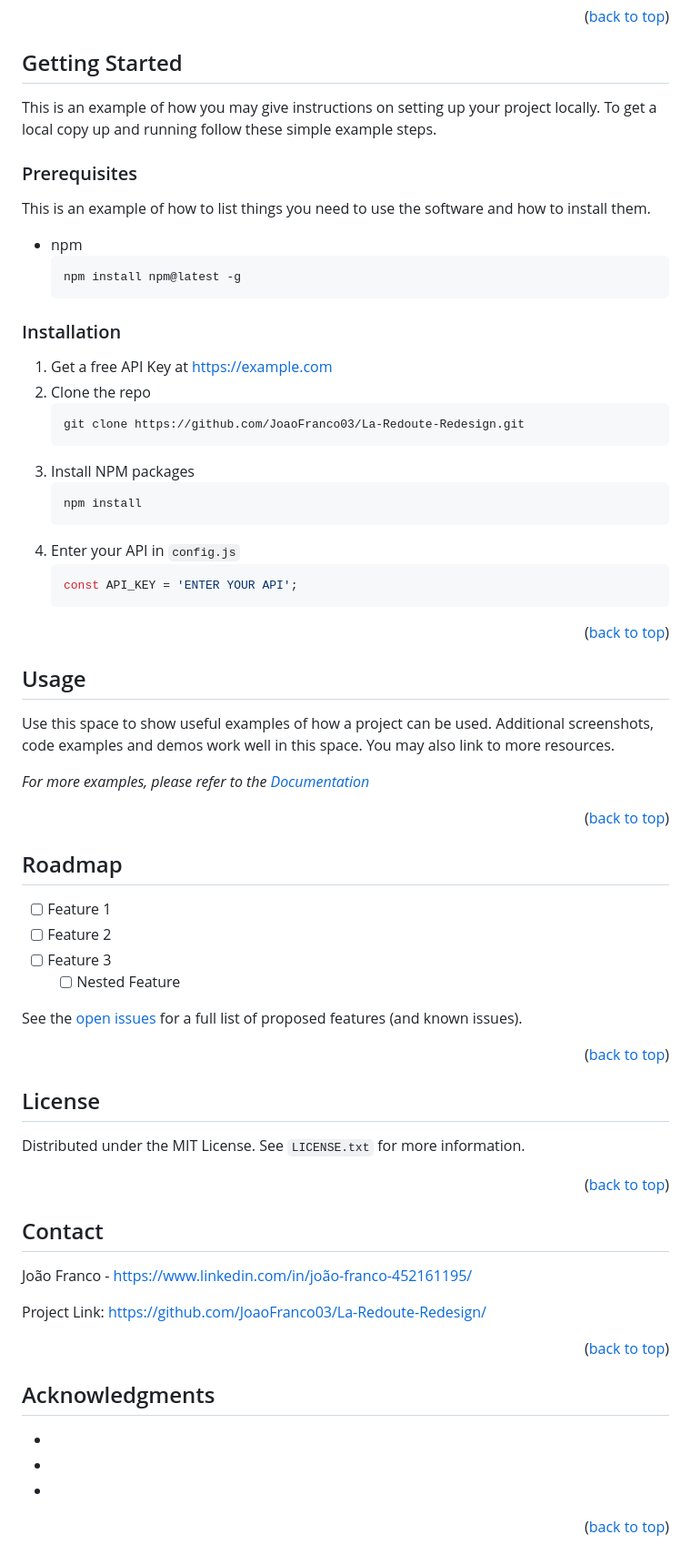
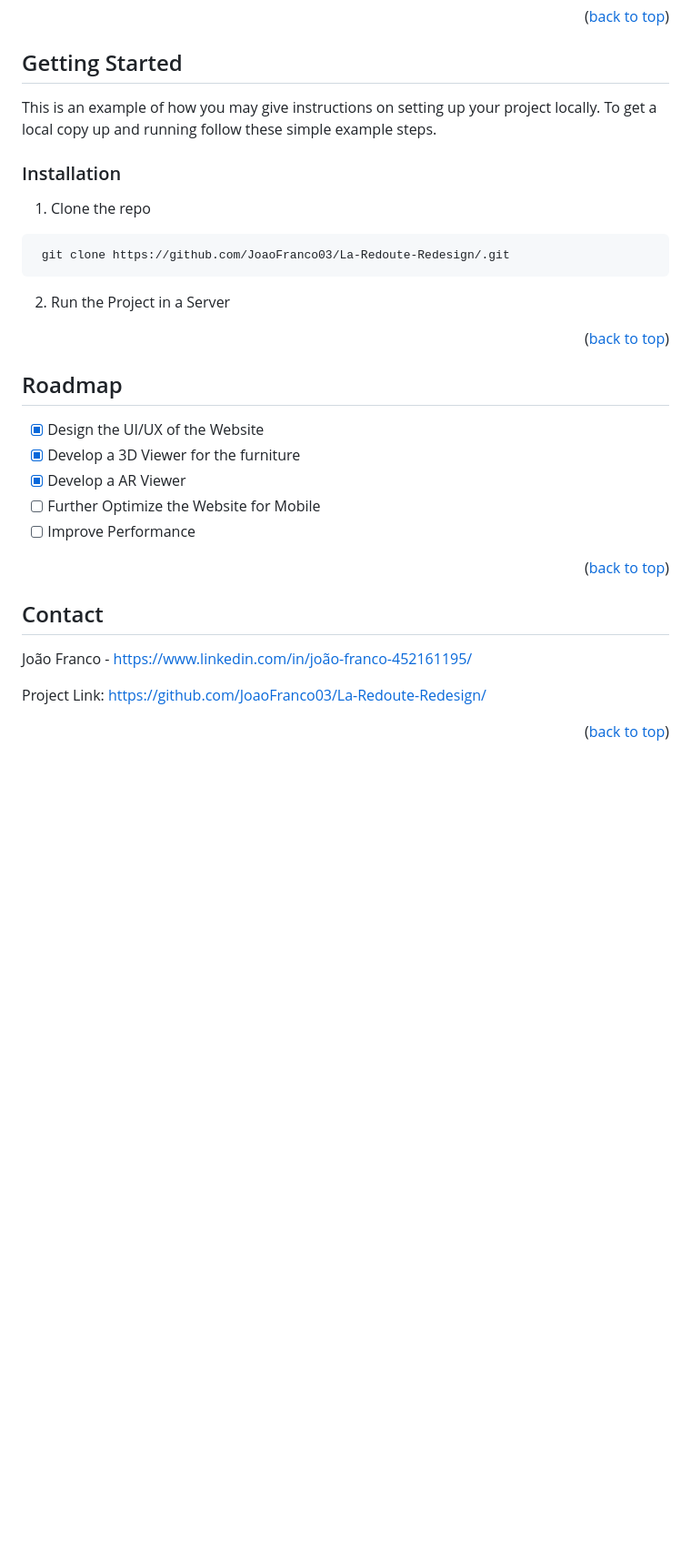
Before and after one commit to JoaoFranco03/La-Redoute-Redesign, a Markdown page: README.md, the part around one of its changes. Shown at 91% size. Rendered like a GitHub page; blank space fills up the shorter version.

````diff
--- a/README.md
+++ b/README.md
@@ -103,40 +95,14 @@ I implemented features such as a 3D Furniture Viewer and an Augmented Reality Vi
 This is an example of how you may give instructions on setting up your project locally.
 To get a local copy up and running follow these simple example steps.
 
-### Prerequisites
-
-This is an example of how to list things you need to use the software and how to install them.
-* npm
-  ```sh
-  npm install npm@latest -g
-  ```
-
 ### Installation
 
-1. Get a free API Key at [https://example.com](https://example.com)
-2. Clone the repo
-   ```sh
-   git clone https://github.com/JoaoFranco03/La-Redoute-Redesign.git
+1. Clone the repo
+
+  ```sh
+   git clone https://github.com/JoaoFranco03/La-Redoute-Redesign/.git
    ```
-3. Install NPM packages
-   ```sh
-   npm install
-   ```
-4. Enter your API in `config.js`
-   ```js
-   const API_KEY = 'ENTER YOUR API';
-   ```
-
-<p align="right">(<a href="#readme-top">back to top</a>)</p>
-
-
-
-<!-- USAGE EXAMPLES -->
-## Usage
-
-Use this space to show useful examples of how a project can be used. Additional screenshots, code examples and demos work well in this space. You may also link to more resources.
-
-_For more examples, please refer to the [Documentation](https://example.com)_
+ 2. Run the Project in a Server
 
 <p align="right">(<a href="#readme-top">back to top</a>)</p>
 
@@ -145,22 +111,11 @@ _For more examples, please refer to the [Documentation](https://example.com)_
 <!-- ROADMAP -->
 ## Roadmap
 
-- [ ] Feature 1
-- [ ] Feature 2
-- [ ] Feature 3
-    - [ ] Nested Feature
-
-See the [open issues](https://github.com/github_username/repo_name/issues) for a full list of proposed features (and known issues).
-
-<p align="right">(<a href="#readme-top">back to top</a>)</p>
-
-
-
-<!-- LICENSE -->
-## License
-
-Distributed under the MIT License. See `LICENSE.txt` for more information.
-
+- [X] Design the UI/UX of the Website
+- [X] Develop a 3D Viewer for the furniture
+- [X] Develop a AR Viewer
+- [ ] Further Optimize the Website for Mobile
+- [ ] Improve Performance
 <p align="right">(<a href="#readme-top">back to top</a>)</p>
 
 
@@ -171,17 +126,6 @@ Distributed under the MIT License. See `LICENSE.txt` for more information.
 João Franco - https://www.linkedin.com/in/joão-franco-452161195/
 
 Project Link: [https://github.com/JoaoFranco03/La-Redoute-Redesign/](https://github.com/JoaoFranco03/La-Redoute-Redesign/)
-
-<p align="right">(<a href="#readme-top">back to top</a>)</p>
-
-
-
-<!-- ACKNOWLEDGMENTS -->
-## Acknowledgments
-
-* []()
-* []()
-* []()
 
 <p align="right">(<a href="#readme-top">back to top</a>)</p>
 
````
Also changed, not shown: other parts of README.md (+4 -12 lines).
